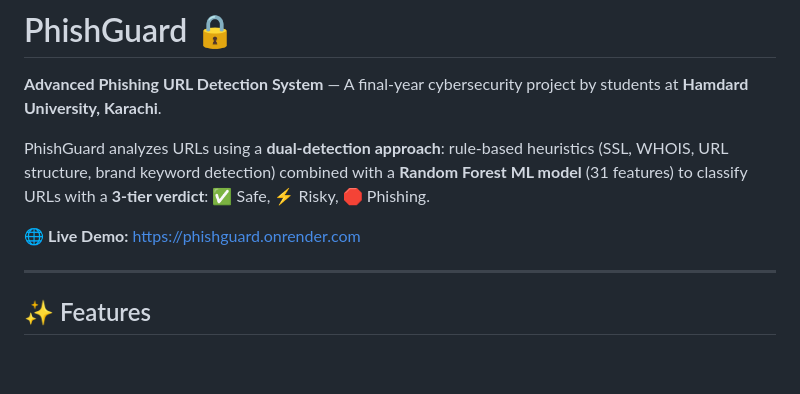
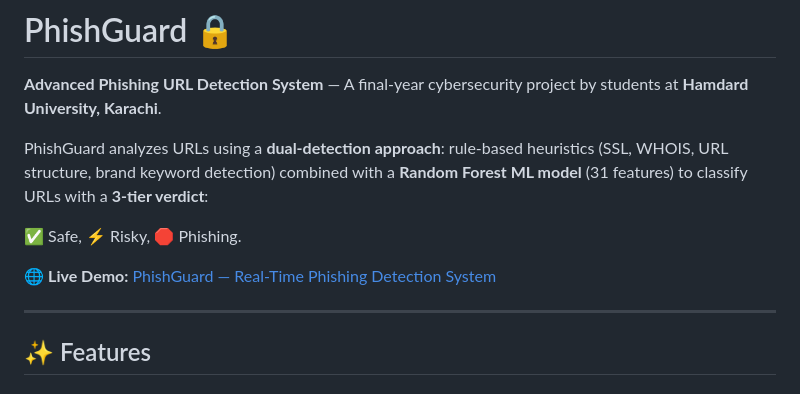
Before and after one commit to zaid-alam-shah/phishguard, a Markdown page: README.md, the part around the change. Rendered like a GitHub page; blank space fills up the shorter version.

Commit message:
Revise live demo link text in README
Updated the live demo link description for clarity.

```diff
--- a/README.md
+++ b/README.md
@@ -3,9 +3,10 @@
 **Advanced Phishing URL Detection System** — A final-year cybersecurity project by students at **Hamdard University, Karachi**.
 
 PhishGuard analyzes URLs using a **dual-detection approach**: rule-based heuristics (SSL, WHOIS, URL structure, brand keyword detection) combined with a **Random Forest ML model** (31 features) to classify URLs with a **3-tier verdict**:
+
 ✅ Safe, ⚡ Risky, 🛑 Phishing.
 
-🌐 **Live Demo:** [https://phishguard.onrender.com](https://phishguard-pz28.onrender.com)
+🌐 **Live Demo:** [PhishGuard — Real-Time Phishing Detection System](https://phishguard-pz28.onrender.com)
 
 ---
 
```
